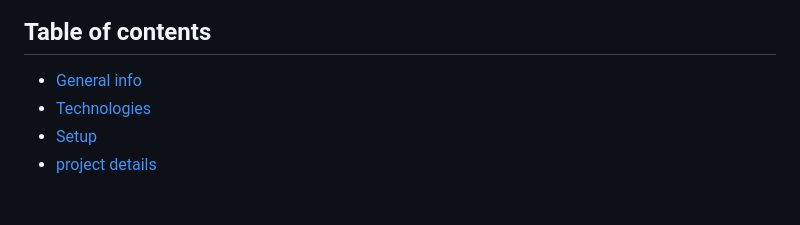
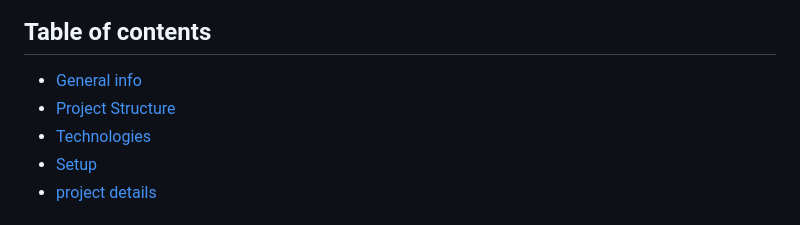
Before and after one commit to najmussakib01/devxhub-ecommerce, a Markdown page: README.md, the part around the change. Drawn GitHub-style.

```diff
--- a/README.md
+++ b/README.md
@@ -8,6 +8,7 @@ pass: Monir@786
 
 ## Table of contents
 * [General info](#general-info)
+* [Project Structure](#project-structure)
 * [Technologies](#technologies)
 * [Setup](#setup)
 * [project details](#project-details)
```
